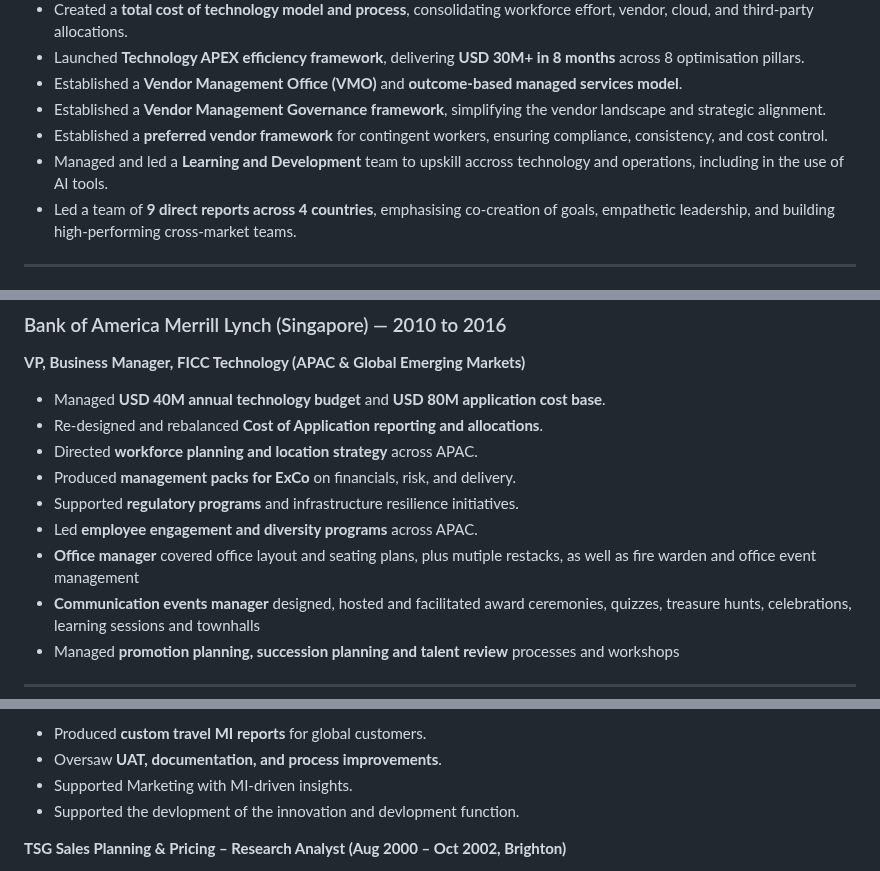
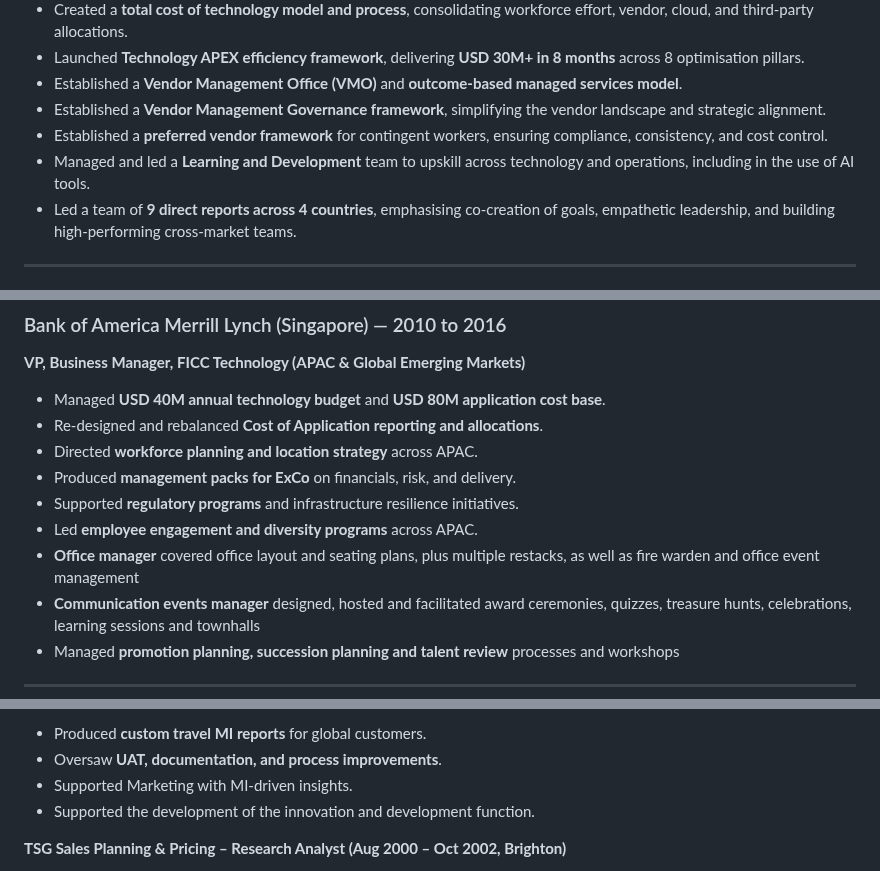
Before and after one commit to malcobrown-dotcom/Malcolm-Brown-CV, a Markdown page: README.md, 3 parts joined by grey strips. Rendered like a GitHub page.

```diff
--- a/README.md
+++ b/README.md
@@ -27,7 +27,7 @@ Known for combining **strategic vision with operational excellence**, creating *
 - Established a **Vendor Management Office (VMO)** and **outcome-based managed services model**.
 - Established a **Vendor Management Governance framework**, simplifying the vendor landscape and strategic alignment.
 - Established a **preferred vendor framework** for contingent workers, ensuring compliance, consistency, and cost control.
-- Managed and led a **Learning and Development** team to upskill accross technology and operations, including in the use of AI tools.
+- Managed and led a **Learning and Development** team to upskill across technology and operations, including in the use of AI tools.
 - Led a team of **9 direct reports across 4 countries**, emphasising co-creation of goals, empathetic leadership, and building high-performing cross-market teams.
 
 ---
@@ -70,7 +70,7 @@ Known for combining **strategic vision with operational excellence**, creating *
 - Produced **management packs for ExCo** on financials, risk, and delivery.
 - Supported **regulatory programs** and infrastructure resilience initiatives.
 - Led **employee engagement and diversity programs** across APAC.
-- **Office manager** covered office layout and seating plans, plus mutiple restacks, as well as fire warden and office event management
+- **Office manager** covered office layout and seating plans, plus multiple restacks, as well as fire warden and office event management
 - **Communication events manager** designed, hosted and facilitated award ceremonies, quizzes, treasure hunts, celebrations, learning sessions and townhalls
 - Managed **promotion planning, succession planning and talent review** processes and workshops
 
@@ -116,7 +116,7 @@ Known for combining **strategic vision with operational excellence**, creating *
 - Produced **custom travel MI reports** for global customers.
 - Oversaw **UAT, documentation, and process improvements**.
 - Supported Marketing with MI-driven insights.
-- Supported the devlopment of the innovation and devlopment function.
+- Supported the development of the innovation and development function.
 
 **TSG Sales Planning & Pricing – Research Analyst (Aug 2000 – Oct 2002, Brighton)**
 - Operated **MI REPS reporting helpdesk**.
```
